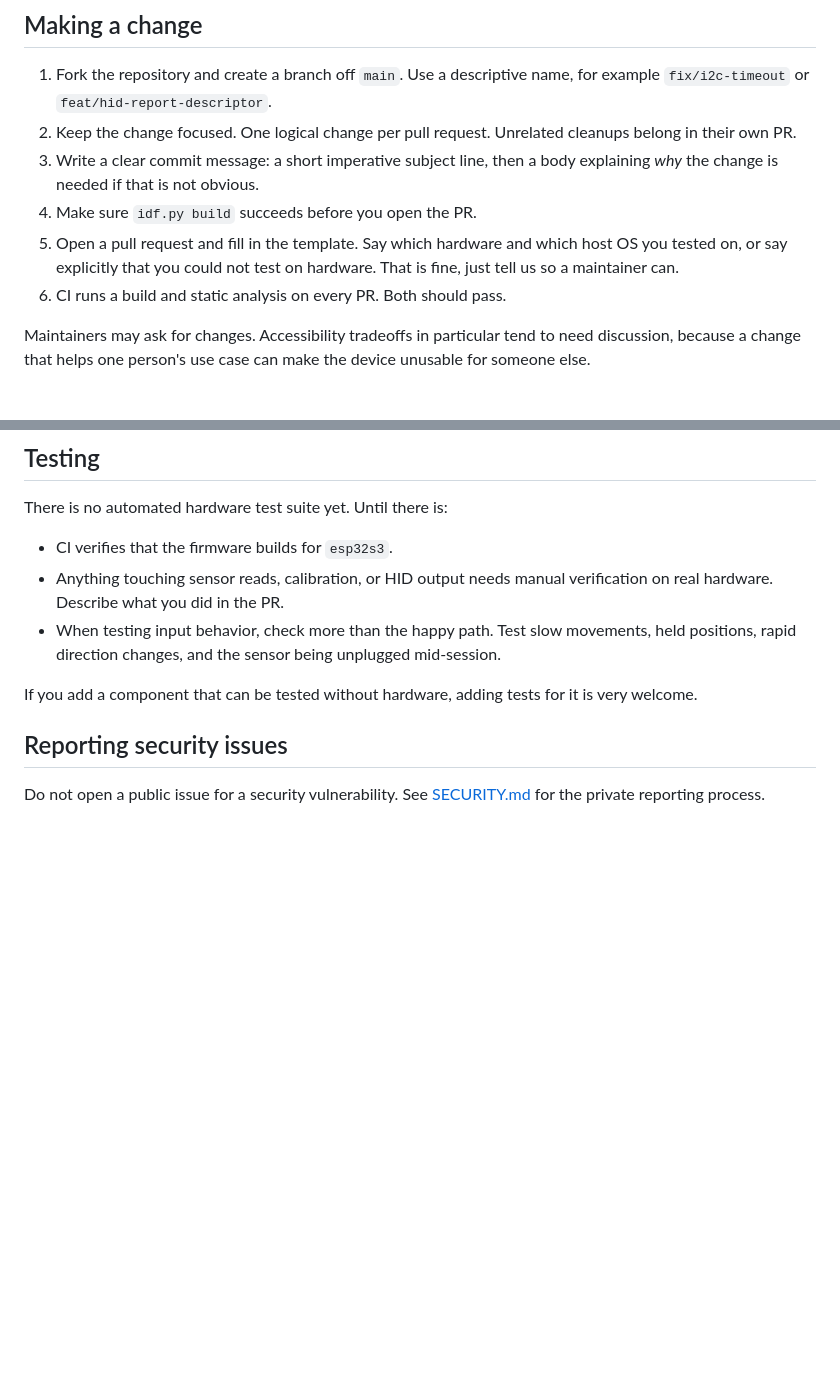
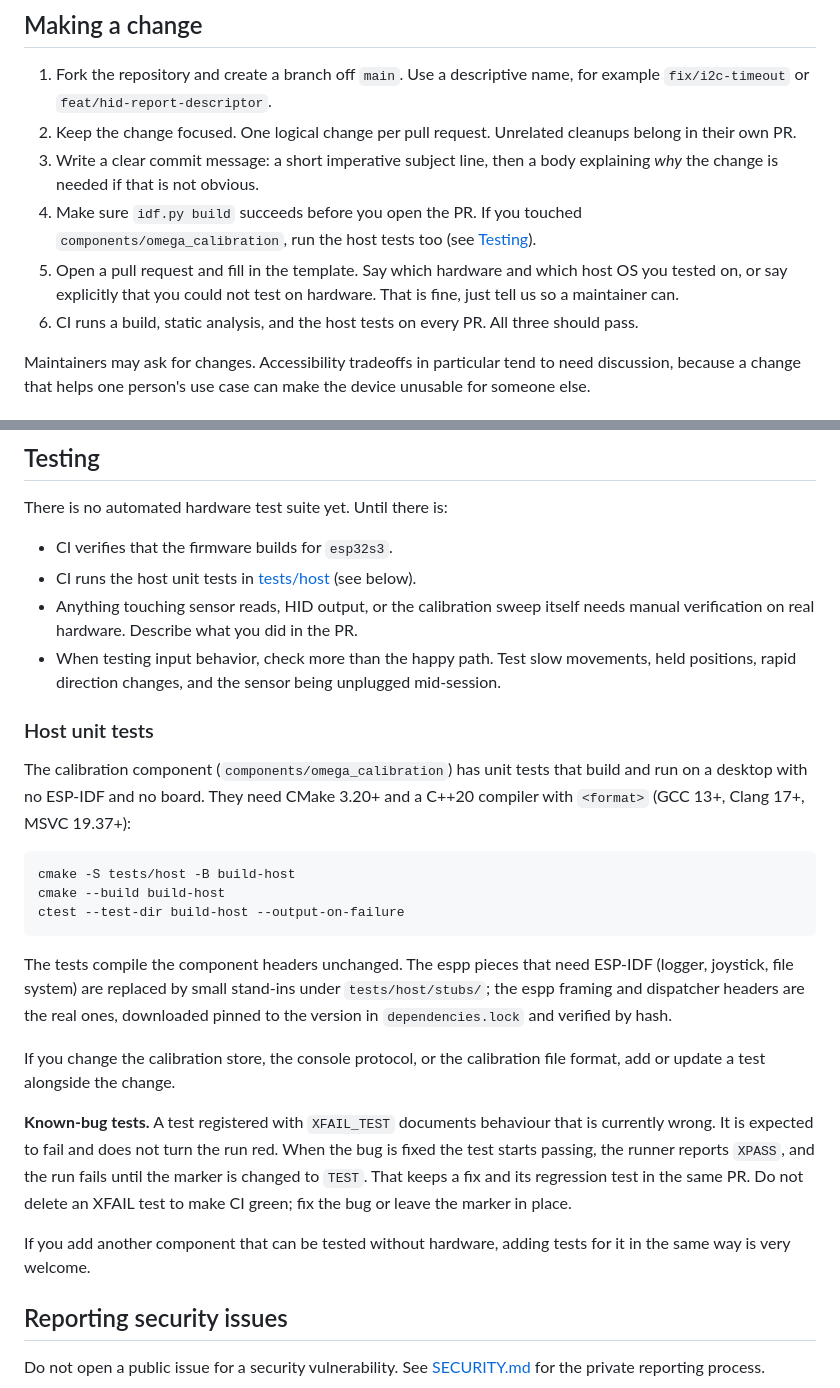
Before and after one commit to ATDev-Inc/omega-stick, a Markdown page: CONTRIBUTING.md, 2 parts joined by grey strips. Rendered like a GitHub page; blank space fills up the shorter version.

Commit message:
Document the host unit tests
Point README and CONTRIBUTING at tests/host: how to build and run them,
which espp pieces are stubbed, the XFAIL convention for known-bug tests,
and that CI now runs them on every pull request.

````diff
--- a/CONTRIBUTING.md
+++ b/CONTRIBUTING.md
@@ -161,11 +161,14 @@ over widening the global list.
    cleanups belong in their own PR.
 3. Write a clear commit message: a short imperative subject line, then a body
    explaining *why* the change is needed if that is not obvious.
-4. Make sure `idf.py build` succeeds before you open the PR.
+4. Make sure `idf.py build` succeeds before you open the PR. If you touched
+   `components/omega_calibration`, run the host tests too (see
+   [Testing](#testing)).
 5. Open a pull request and fill in the template. Say which hardware and which
    host OS you tested on, or say explicitly that you could not test on hardware.
    That is fine, just tell us so a maintainer can.
-6. CI runs a build and static analysis on every PR. Both should pass.
+6. CI runs a build, static analysis, and the host tests on every PR. All three
+   should pass.
 
 Maintainers may ask for changes. Accessibility tradeoffs in particular tend to
 need discussion, because a change that helps one person's use case can make the
@@ -187,14 +190,43 @@ Commit both [main/idf_component.yml](main/idf_component.yml) and the updated
 There is no automated hardware test suite yet. Until there is:
 
 - CI verifies that the firmware builds for `esp32s3`.
-- Anything touching sensor reads, calibration, or HID output needs manual
-  verification on real hardware. Describe what you did in the PR.
+- CI runs the host unit tests in [tests/host](tests/host/README.md) (see
+  below).
+- Anything touching sensor reads, HID output, or the calibration sweep itself
+  needs manual verification on real hardware. Describe what you did in the PR.
 - When testing input behavior, check more than the happy path. Test slow
   movements, held positions, rapid direction changes, and the sensor being
   unplugged mid-session.
 
-If you add a component that can be tested without hardware, adding tests for it
-is very welcome.
+### Host unit tests
+
+The calibration component (`components/omega_calibration`) has unit tests
+that build and run on a desktop with no ESP-IDF and no board. They need CMake
+3.20+ and a C++20 compiler with `<format>` (GCC 13+, Clang 17+, MSVC 19.37+):
+
+```console
+cmake -S tests/host -B build-host
+cmake --build build-host
+ctest --test-dir build-host --output-on-failure
+```
+
+The tests compile the component headers unchanged. The espp pieces that need
+ESP-IDF (logger, joystick, file system) are replaced by small stand-ins under
+`tests/host/stubs/`; the espp framing and dispatcher headers are the real ones,
+downloaded pinned to the version in `dependencies.lock` and verified by hash.
+
+If you change the calibration store, the console protocol, or the calibration
+file format, add or update a test alongside the change.
+
+**Known-bug tests.** A test registered with `XFAIL_TEST` documents behaviour
+that is currently wrong. It is expected to fail and does not turn the run red.
+When the bug is fixed the test starts passing, the runner reports `XPASS`, and
+the run fails until the marker is changed to `TEST`. That keeps a fix and its
+regression test in the same PR. Do not delete an XFAIL test to make CI green;
+fix the bug or leave the marker in place.
+
+If you add another component that can be tested without hardware, adding
+tests for it in the same way is very welcome.
 
 ## Reporting security issues
 
````
Also changed, not shown: README.md (+18 -1 lines).
